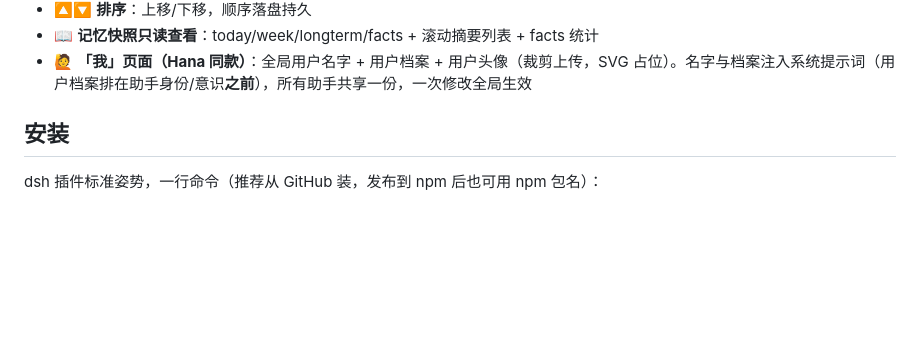
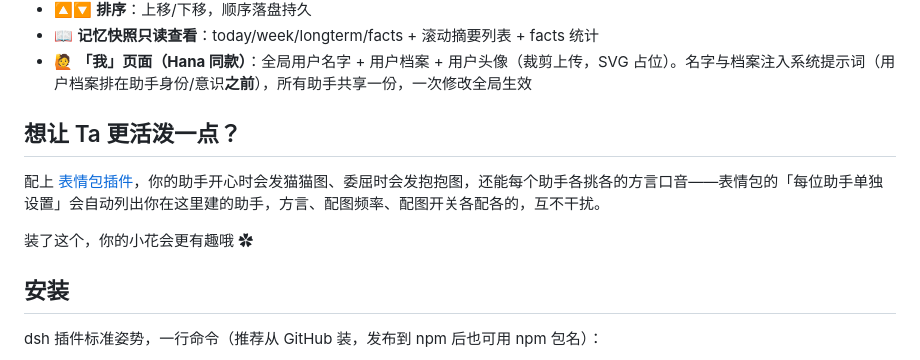
Before and after one commit to moononnn/DeepSeek-Harness-Hanako-Memory, a Markdown page: README.md, the part around the change. Drawn GitHub-style; blank space fills up the shorter version.

Commit message:
docs: 推荐搭配表情包插件使用（README 互推）

```diff
--- a/README.md
+++ b/README.md
@@ -42,6 +42,12 @@
 - 🔼🔽 **排序**：上移/下移，顺序落盘持久
 - 📖 **记忆快照只读查看**：today/week/longterm/facts + 滚动摘要列表 + facts 统计
 - 🙋 **「我」页面（Hana 同款）**：全局用户名字 + 用户档案 + 用户头像（裁剪上传，SVG 占位）。名字与档案注入系统提示词（用户档案排在助手身份/意识**之前**），所有助手共享一份，一次修改全局生效
+
+## 想让 Ta 更活泼一点？
+
+配上 [表情包插件](https://github.com/moononnn/DeepSeek-Harness-biaoqingbao)，你的助手开心时会发猫猫图、委屈时会发抱抱图，还能每个助手各挑各的方言口音——表情包的「每位助手单独设置」会自动列出你在这里建的助手，方言、配图频率、配图开关各配各的，互不干扰。
+
+装了这个，你的小花会更有趣哦 ✿
 
 ## 安装
 
```
